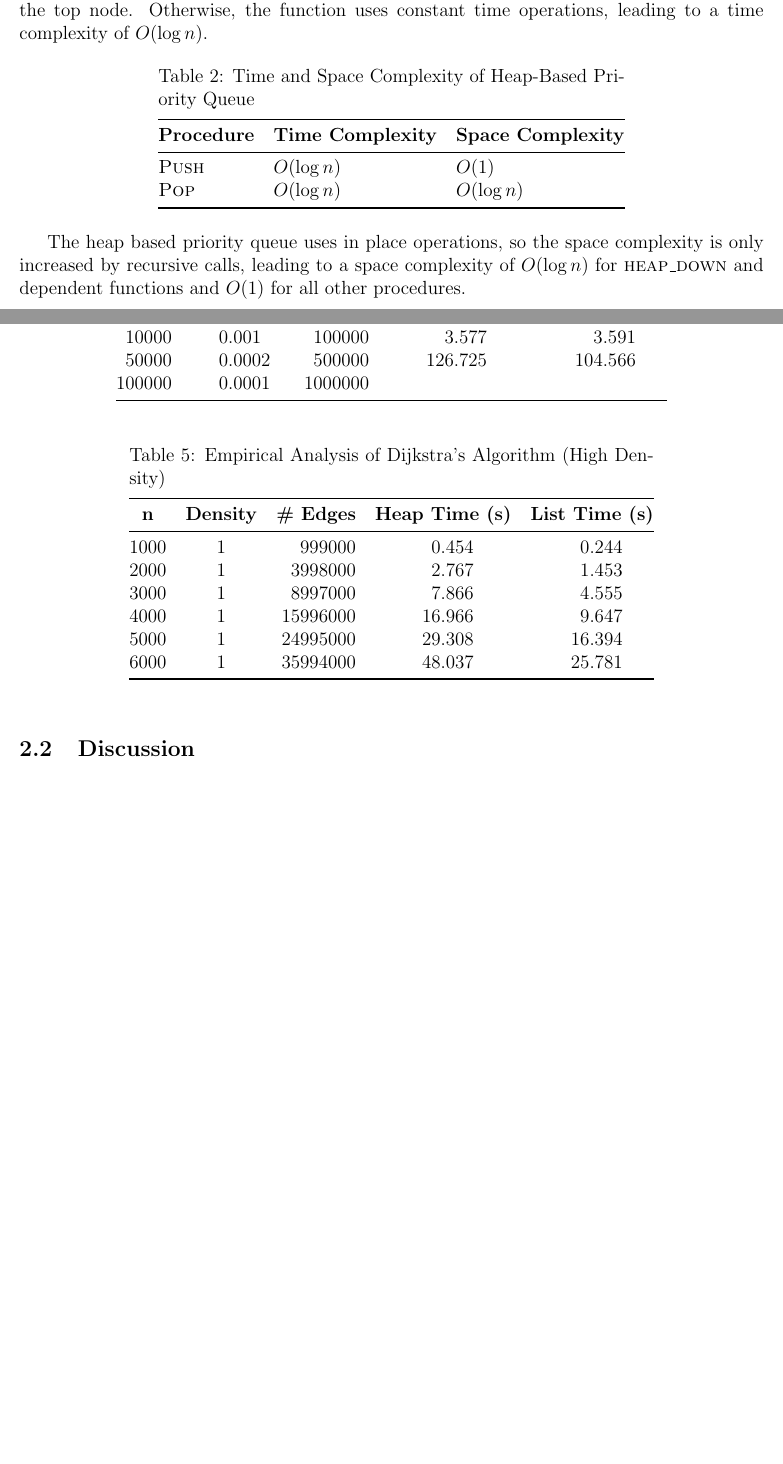
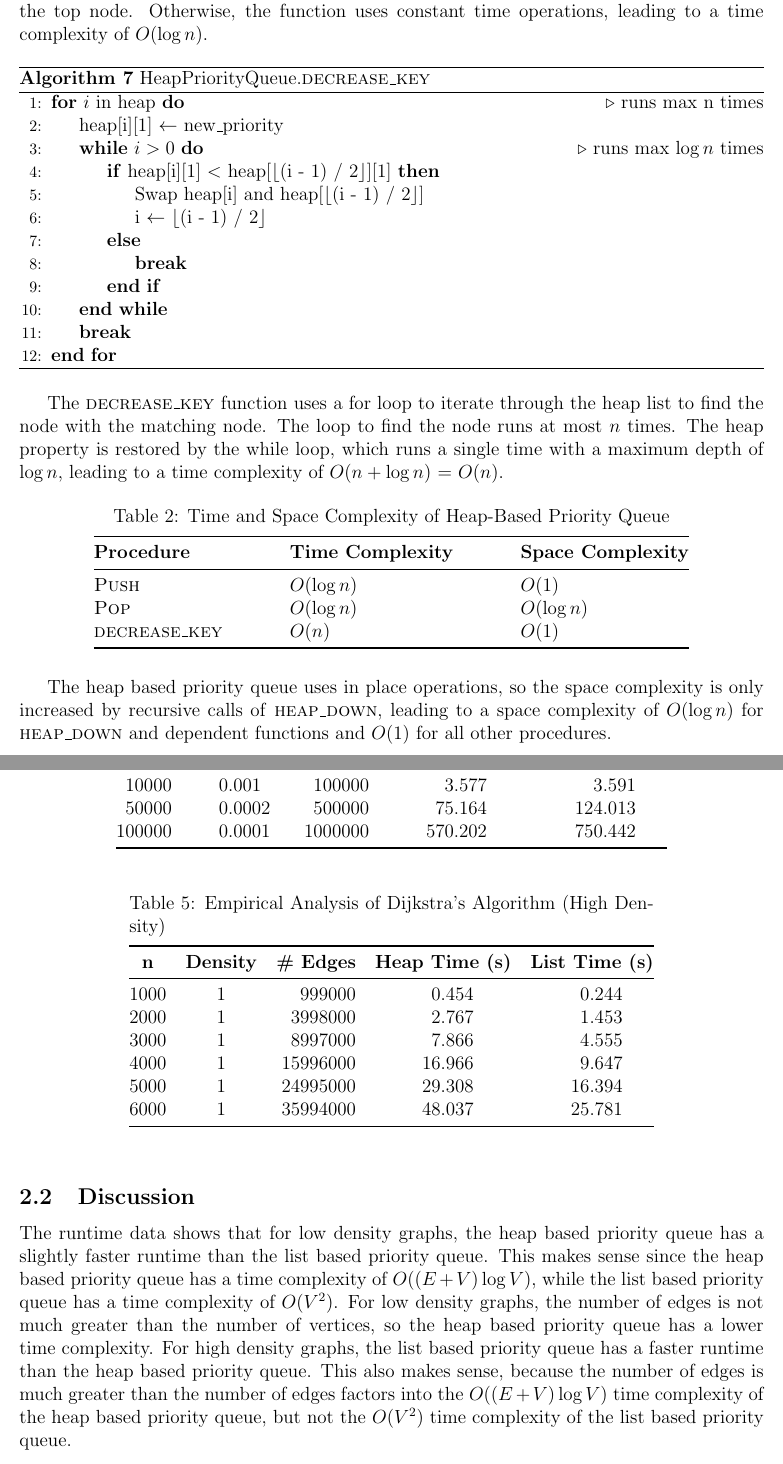
Before and after one commit to brcktn/cs312, a LaTeX document (project3/report/report.tex): two parts of pages 4 and 6 of 6 before the commit and two parts of pages 5 and 7 of 7 after it, joined at a grey line, cut so that both start at the same text, the shorter picture padded with empty space. Compiled offline with pdfLaTeX.

Commit message:
finished report

```diff
--- a/project3/report/report.tex
+++ b/project3/report/report.tex
@@ -163,22 +166,46 @@ The \textsc{Pop} function uses the \textsc{heap\_down} maintain the heap propert
 after removing the top node. Otherwise, the function uses constant time operations,
 leading to a time complexity of $O(\log{n})$.
 
-\begin{table}[h!]
+\begin{algorithm}
+    \caption{HeapPriorityQueue.\textsc{decrease\_key}}
+    \begin{algorithmic}[1]
+        \For{$i$ in heap} \Comment{runs max n times}
+            \State heap[i][1] $\gets$ new\_priority
+            \While {$i > 0$} \Comment{runs max $\log{n}$ times}
+                \If{heap[i][1] $<$ heap[$\lfloor \text{(i - 1) / 2} \rfloor$][1]}
+                    \State Swap heap[i] and heap[$\lfloor \text{(i - 1) / 2} \rfloor$]
+                    \State i $\gets$ $\lfloor \text{(i - 1) / 2} \rfloor$
+                \Else
+                    \State \textbf{break}
+                \EndIf
+            \EndWhile
+            \State \textbf{break}
+        \EndFor
+    \end{algorithmic}
+\end{algorithm}
+
+The \textsc{decrease\_key} function uses a for loop to iterate through the heap list
+to find the node with the matching node. The loop to find the node runs at most $n$
+times. The heap property is restored by the while loop, which runs a single time with a
+maximum depth of $\log{n}$, leading to a time complexity of $O(n + \log{n})$ = $O(n)$.
+
+\begin{table}[H]
     \centering
     \begin{threeparttable}
         \caption{Time and Space Complexity of Heap-Based Priority Queue}
-        \begin{tabular}{@{}lll@{}}
+        \begin{tabular*}{0.8\textwidth}{@{\extracolsep{\fill}}lll@{}}
             \toprule
             \textbf{Procedure} & \textbf{Time Complexity} & \textbf{Space Complexity} \\ \midrule
-            \textsc{Push}      & $O(\log n)$             & $O(1)$                    \\
-            \textsc{Pop}       & $O(\log n)$             & $O(\log n)$                    \\
+            \textsc{Push}      & $O(\log n)$ & $O(1)$        \\
+            \textsc{Pop}       & $O(\log n)$ & $O(\log n)$   \\
+            \textsc{decrease\_key} & $O(n)$  & $O(1)$        \\
             \bottomrule
-        \end{tabular}
+        \end{tabular*}
     \end{threeparttable}
 \end{table}
 
 The heap based priority queue uses in place operations, so the space complexity is only
-increased by recursive calls, leading to a space complexity of $O(\log{n})$ for
+increased by recursive calls of \textsc{heap\_down}, leading to a space complexity of $O(\log{n})$ for
 \textsc{heap\_down} and dependent functions and $O(1)$ for all other procedures.
 
 \subsection{Dijkstra's Algorithm}
@@ -257,7 +276,8 @@ complexity of $O(V)$ in both cases.
-            5000   & 0.002  & 50000   & 0.894 & 0.879 \\
-            10000  & 0.001  & 100000  & 3.577 & 3.591 \\
-            50000  & 0.0002 & 500000  & 126.725 & 104.566 \\
-            100000 & 0.0001 & 1000000 &  &  \\
+            1000   & 0.01   & 10000   &   0.038 &   0.038 \\
+            5000   & 0.002  & 50000   &   0.894 &   0.879 \\
+            10000  & 0.001  & 100000  &   3.577 &   3.591 \\
+            50000  & 0.0002 & 500000  &  75.164 & 124.013 \\
+            100000 & 0.0001 & 1000000 & 570.202 & 750.442 \\
             \bottomrule
         \end{tabular}
     \end{threeparttable}
@@ -283,4 +303,15 @@ complexity of $O(V)$ in both cases.
 
 \subsection{Discussion}
 
+The runtime data shows that for low density graphs, the heap based priority queue
+has a slightly faster runtime than the list based priority queue. This makes sense
+since the heap based priority queue has a time complexity of $O((E+V)\log V)$, while
+the list based priority queue has a time complexity of $O(V^2)$. For low density
+graphs, the number of edges is not much greater than the number of vertices, so
+the heap based priority queue has a lower time complexity. For high density graphs,
+the list based priority queue has a faster runtime than the heap based priority queue.
+This also makes sense, because the number of edges is much greater than the number
+of edges factors into the $O((E+V)\log V)$ time complexity of the heap based priority
+queue, but not the $O(V^2)$ time complexity of the list based priority queue.
+
 \end{document}
```
Also changed, not shown: project3/report/report.tex (51 more changed lines), 3 other files.
